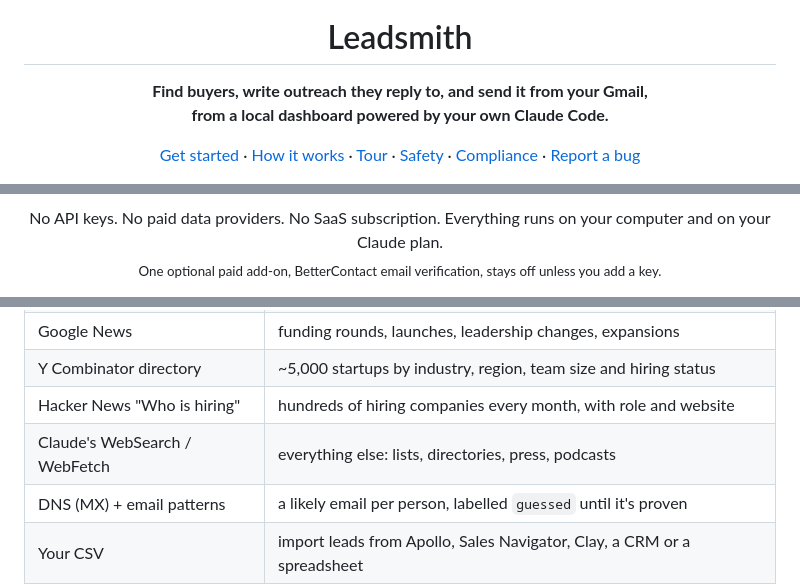
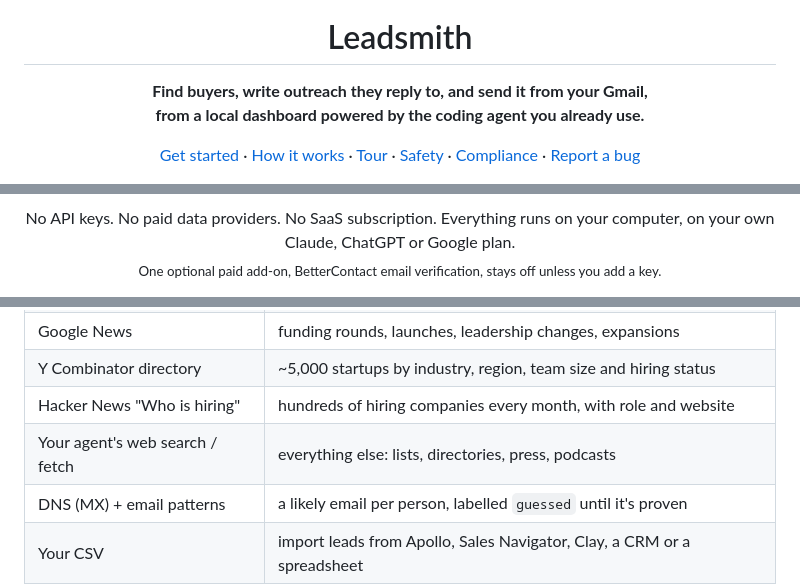
Before and after one commit to HariNayan/Leadsmith, a Markdown page: README.md, 3 parts joined by grey strips. GitHub-like rendering.

```diff
--- a/README.md
+++ b/README.md
@@ -8,7 +8,7 @@
 <h1 align="center">Leadsmith</h1>
 
 <p align="center">
-  <b>Find buyers, write outreach they reply to, and send it from your Gmail,<br>from a local dashboard powered by your own Claude Code.</b>
+  <b>Find buyers, write outreach they reply to, and send it from your Gmail,<br>from a local dashboard powered by the coding agent you already use.</b>
 </p>
 
 <p align="center">
@@ -31,7 +31,7 @@
 </p>
 
 <p align="center">
-  No API keys. No paid data providers. No SaaS subscription. Everything runs on your computer and on your Claude plan.<br>
+  No API keys. No paid data providers. No SaaS subscription. Everything runs on your computer, on your own Claude, ChatGPT or Google plan.<br>
   <sub>One optional paid add-on, BetterContact email verification, stays off unless you add a key.</sub>
 </p>
 
@@ -79,7 +79,7 @@ Which one should I make first: A, B or C?
 | Google News | funding rounds, launches, leadership changes, expansions |
 | Y Combinator directory | ~5,000 startups by industry, region, team size and hiring status |
 | Hacker News "Who is hiring" | hundreds of hiring companies every month, with role and website |
-| Claude's WebSearch / WebFetch | everything else: lists, directories, press, podcasts |
+| Your agent's web search / fetch | everything else: lists, directories, press, podcasts |
 | DNS (MX) + email patterns | a likely email per person, labelled `guessed` until it's proven |
 | Your CSV | import leads from Apollo, Sales Navigator, Clay, a CRM or a spreadsheet |
 
```
Also changed, not shown: other parts of README.md (+53 -9 lines), docs/how-it-works.png, 10 other files.
